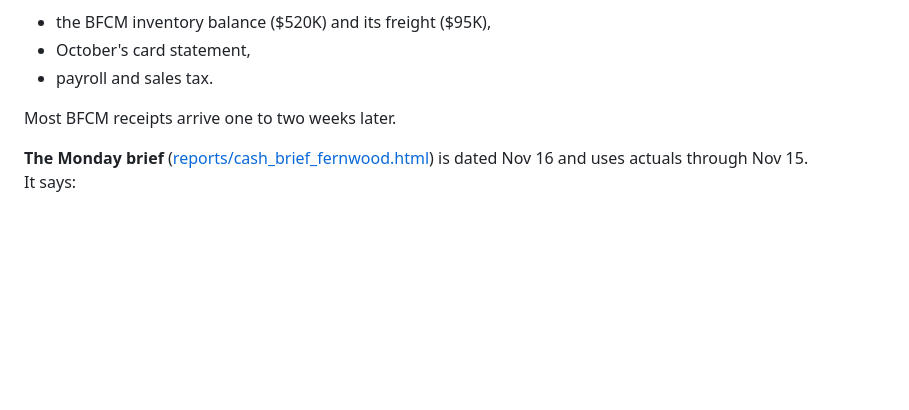
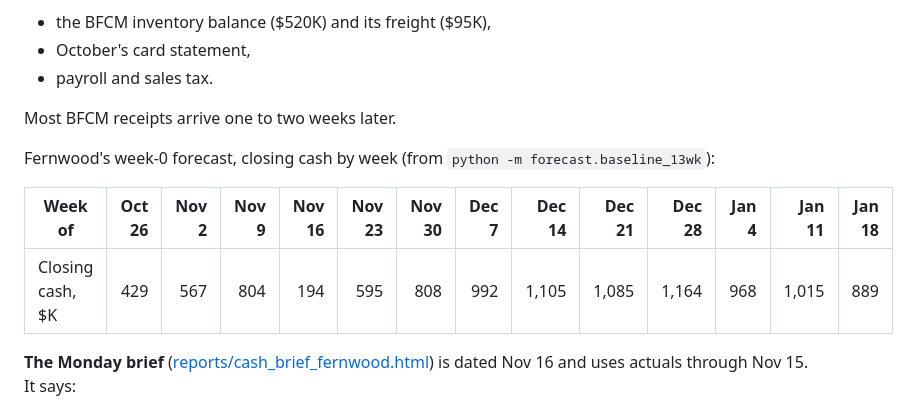
Before and after one commit to avinashrayudu/forecast-health-monitor, a Markdown page: README.md, the part around the change. GitHub-like rendering; blank space fills up the shorter version.

Commit message:
README: add Fernwood's week-0 closing cash by week

```diff
--- a/README.md
+++ b/README.md
@@ -14,6 +14,12 @@ Built by Avinash Rayudu. Every brand, vendor and number here is synthetic.
 - payroll and sales tax.
 
 Most BFCM receipts arrive one to two weeks later.
+
+Fernwood's week-0 forecast, closing cash by week (from `python -m forecast.baseline_13wk`):
+
+| Week of | Oct 26 | Nov 2 | Nov 9 | Nov 16 | Nov 23 | Nov 30 | Dec 7 | Dec 14 | Dec 21 | Dec 28 | Jan 4 | Jan 11 | Jan 18 |
+|---|---:|---:|---:|---:|---:|---:|---:|---:|---:|---:|---:|---:|---:|
+| Closing cash, $K | 429 | 567 | 804 | 194 | 595 | 808 | 992 | 1,105 | 1,085 | 1,164 | 968 | 1,015 | 889 |
 
 **The Monday brief** ([reports/cash_brief_fernwood.html](reports/cash_brief_fernwood.html)) is dated Nov 16 and uses actuals through Nov 15. It says:
 
```
